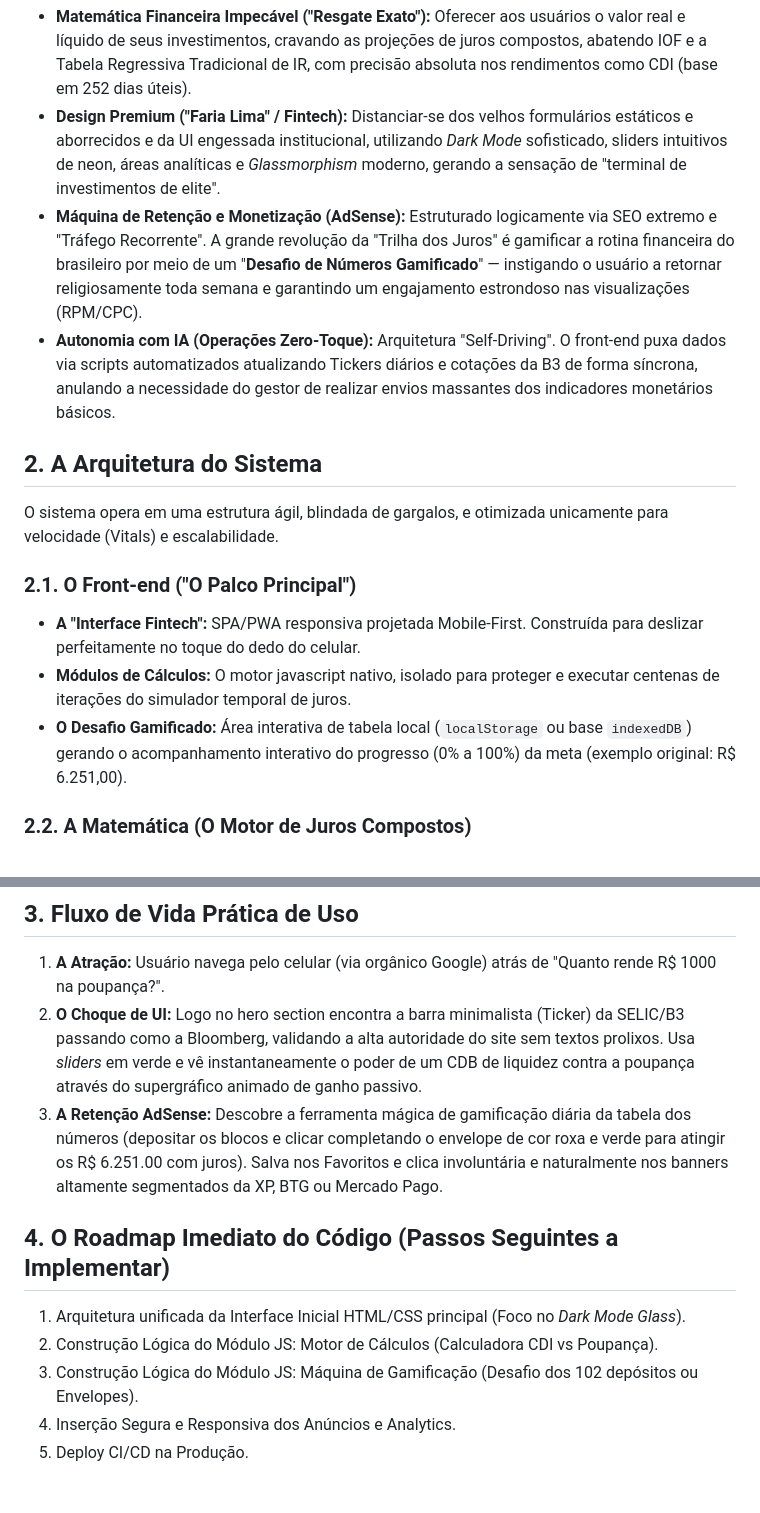
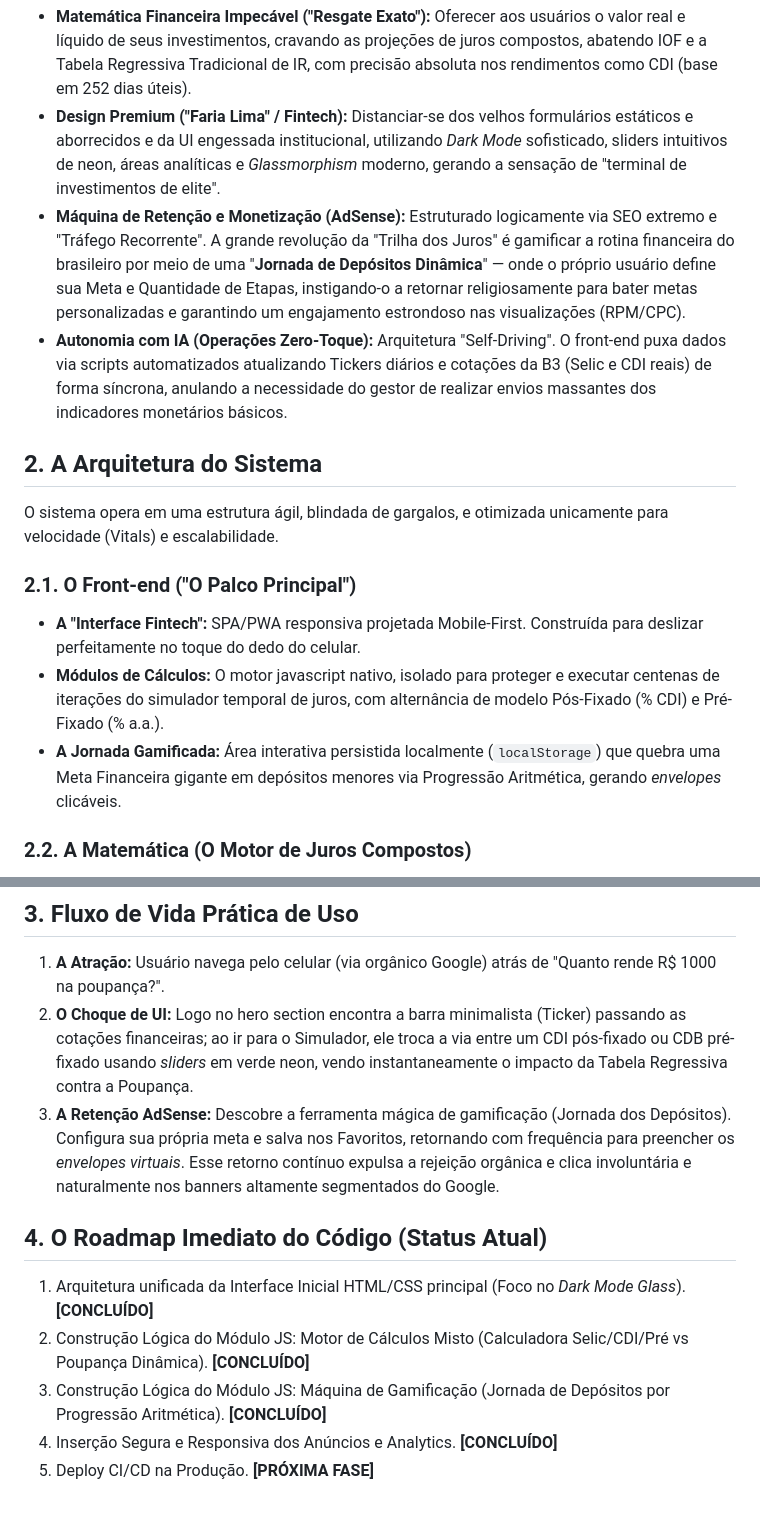
Before and after one commit to EricMacedo10/Trilha-dos-Juros, a Markdown page: 2_Documentacao_do_Sistema/VISAO_GERAL_DO_SISTEMA.md, 2 parts joined by grey strips. Drawn GitHub-style.

```diff
--- a/2_Documentacao_do_Sistema/VISAO_GERAL_DO_SISTEMA.md
+++ b/2_Documentacao_do_Sistema/VISAO_GERAL_DO_SISTEMA.md
@@ -4,16 +4,16 @@
 O projeto **"Trilha dos Juros"** é uma plataforma financeira estratégica (*web app* e *PWA*) desenvolvida na sua premissa para entregar muito mais que meras calculadoras. Ela foi concebida sob os seguintes pilares fundamentais:
 *   **Matemática Financeira Impecável ("Resgate Exato"):** Oferecer aos usuários o valor real e líquido de seus investimentos, cravando as projeções de juros compostos, abatendo IOF e a Tabela Regressiva Tradicional de IR, com precisão absoluta nos rendimentos como CDI (base em 252 dias úteis).
 *   **Design Premium ("Faria Lima" / Fintech):** Distanciar-se dos velhos formulários estáticos e aborrecidos e da UI engessada institucional, utilizando *Dark Mode* sofisticado, sliders intuitivos de neon, áreas analíticas e *Glassmorphism* moderno, gerando a sensação de "terminal de investimentos de elite".
-*   **Máquina de Retenção e Monetização (AdSense):** Estruturado logicamente via SEO extremo e "Tráfego Recorrente". A grande revolução da "Trilha dos Juros" é gamificar a rotina financeira do brasileiro por meio de um "**Desafio de Números Gamificado**" — instigando o usuário a retornar religiosamente toda semana e garantindo um engajamento estrondoso nas visualizações (RPM/CPC).
-*   **Autonomia com IA (Operações Zero-Toque):** Arquitetura "Self-Driving". O front-end puxa dados via scripts automatizados atualizando Tickers diários e cotações da B3 de forma síncrona, anulando a necessidade do gestor de realizar envios massantes dos indicadores monetários básicos.
+*   **Máquina de Retenção e Monetização (AdSense):** Estruturado logicamente via SEO extremo e "Tráfego Recorrente". A grande revolução da "Trilha dos Juros" é gamificar a rotina financeira do brasileiro por meio de uma "**Jornada de Depósitos Dinâmica**" — onde o próprio usuário define sua Meta e Quantidade de Etapas, instigando-o a retornar religiosamente para bater metas personalizadas e garantindo um engajamento estrondoso nas visualizações (RPM/CPC).
+*   **Autonomia com IA (Operações Zero-Toque):** Arquitetura "Self-Driving". O front-end puxa dados via scripts automatizados atualizando Tickers diários e cotações da B3 (Selic e CDI reais) de forma síncrona, anulando a necessidade do gestor de realizar envios massantes dos indicadores monetários básicos.
 
 ## 2. A Arquitetura do Sistema
 O sistema opera em uma estrutura ágil, blindada de gargalos, e otimizada unicamente para velocidade (Vitals) e escalabilidade.
 
 ### 2.1. O Front-end ("O Palco Principal")
 *   **A "Interface Fintech":** SPA/PWA responsiva projetada Mobile-First. Construída para deslizar perfeitamente no toque do dedo do celular.
-*   **Módulos de Cálculos:** O motor javascript nativo, isolado para proteger e executar centenas de iterações do simulador temporal de juros.
-*   **O Desafio Gamificado:** Área interativa de tabela local (`localStorage` ou base `indexedDB`) gerando o acompanhamento interativo do progresso (0% a 100%) da meta (exemplo original: R$ 6.251,00).
+*   **Módulos de Cálculos:** O motor javascript nativo, isolado para proteger e executar centenas de iterações do simulador temporal de juros, com alternância de modelo Pós-Fixado (% CDI) e Pré-Fixado (% a.a.).
+*   **A Jornada Gamificada:** Área interativa persistida localmente (`localStorage`) que quebra uma Meta Financeira gigante em depósitos menores via Progressão Aritmética, gerando *envelopes* clicáveis.
 
 ### 2.2. A Matemática (O Motor de Juros Compostos)
 *   **Algoritmo de Conversão de Taxa Equivalente:** Conversão matemática exata (ao Ano <> ao Mês, e ao Dia Útil para CDI).
@@ -27,12 +27,12 @@ O sistema opera em uma estrutura ágil, blindada de gargalos, e otimizada unicam
 
 ## 3. Fluxo de Vida Prática de Uso
 1.  **A Atração:** Usuário navega pelo celular (via orgânico Google) atrás de "Quanto rende R$ 1000 na poupança?".
-2.  **O Choque de UI:** Logo no hero section encontra a barra minimalista (Ticker) da SELIC/B3 passando como a Bloomberg, validando a alta autoridade do site sem textos prolixos. Usa *sliders* em verde e vê instantaneamente o poder de um CDB de liquidez contra a poupança através do supergráfico animado de ganho passivo.
-3.  **A Retenção AdSense:** Descobre a ferramenta mágica de gamificação diária da tabela dos números (depositar os blocos e clicar completando o envelope de cor roxa e verde para atingir os R$ 6.251.00 com juros). Salva nos Favoritos e clica involuntária e naturalmente nos banners altamente segmentados da XP, BTG ou Mercado Pago.
+2.  **O Choque de UI:** Logo no hero section encontra a barra minimalista (Ticker) passando as cotações financeiras; ao ir para o Simulador, ele troca a via entre um CDI pós-fixado ou CDB pré-fixado usando *sliders* em verde neon, vendo instantaneamente o impacto da Tabela Regressiva contra a Poupança.
+3.  **A Retenção AdSense:** Descobre a ferramenta mágica de gamificação (Jornada dos Depósitos). Configura sua própria meta e salva nos Favoritos, retornando com frequência para preencher os *envelopes virtuais*. Esse retorno contínuo expulsa a rejeição orgânica e clica involuntária e naturalmente nos banners altamente segmentados do Google.
 
-## 4. O Roadmap Imediato do Código (Passos Seguintes a Implementar)
-1. Arquitetura unificada da Interface Inicial HTML/CSS principal (Foco no *Dark Mode Glass*).
-2. Construção Lógica do Módulo JS: Motor de Cálculos (Calculadora CDI vs Poupança).
-3. Construção Lógica do Módulo JS: Máquina de Gamificação (Desafio dos 102 depósitos ou Envelopes).
-4. Inserção Segura e Responsiva dos Anúncios e Analytics.
-5. Deploy CI/CD na Produção.
+## 4. O Roadmap Imediato do Código (Status Atual)
+1. Arquitetura unificada da Interface Inicial HTML/CSS principal (Foco no *Dark Mode Glass*). **[CONCLUÍDO]**
+2. Construção Lógica do Módulo JS: Motor de Cálculos Misto (Calculadora Selic/CDI/Pré vs Poupança Dinâmica). **[CONCLUÍDO]**
+3. Construção Lógica do Módulo JS: Máquina de Gamificação (Jornada de Depósitos por Progressão Aritmética). **[CONCLUÍDO]**
+4. Inserção Segura e Responsiva dos Anúncios e Analytics. **[CONCLUÍDO]**
+5. Deploy CI/CD na Produção. **[PRÓXIMA FASE]**
```
Also changed, not shown: 1_Skill_WorkFlow_Senior/SKILL_SENIOR_WORKFLOW.md (+3 -2 lines).
